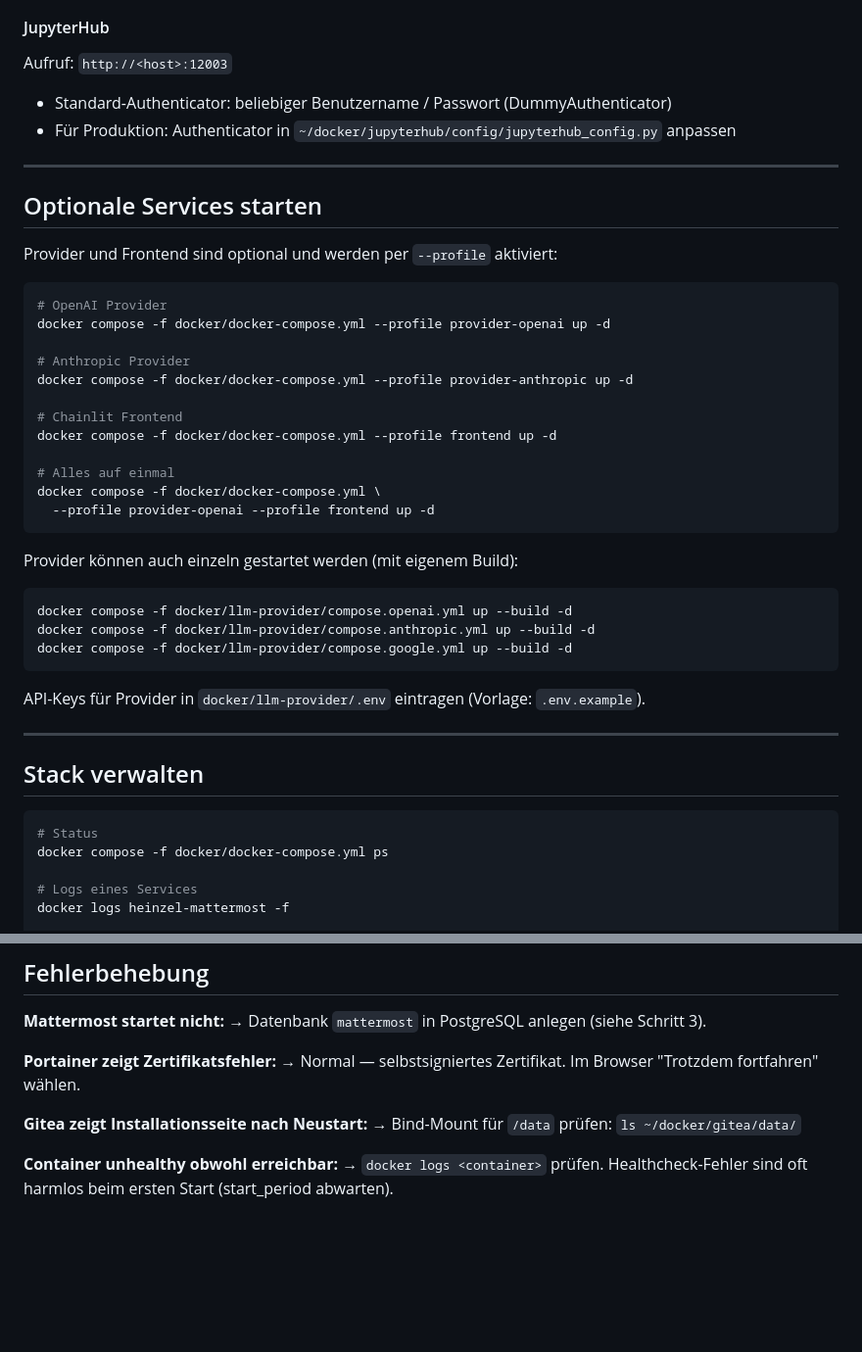
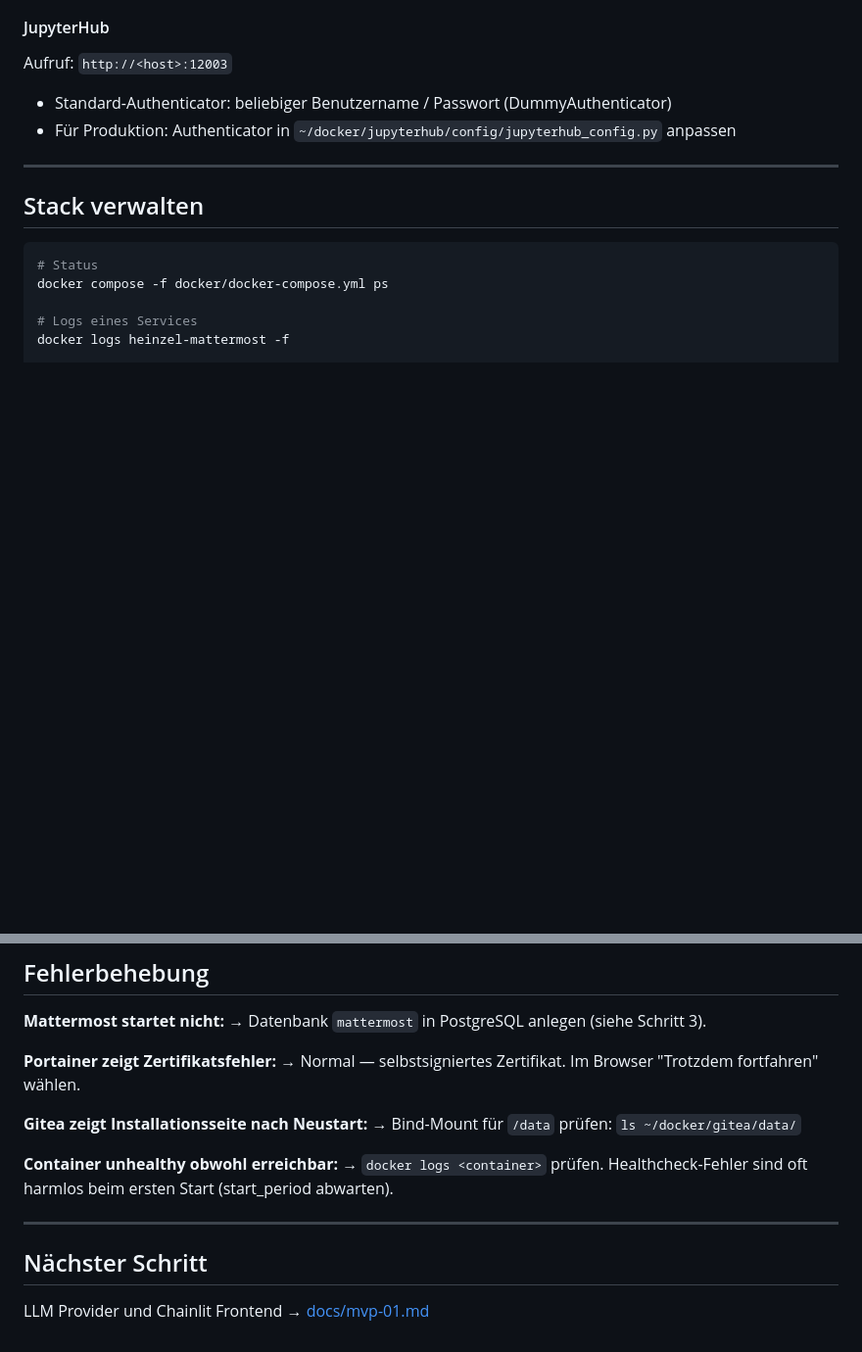
Before and after one commit to cuber-it/heinzel-ki, a Markdown page: docs/mvp-00.md, 2 parts joined by grey strips. Shown at 98% size. GitHub-like rendering; blank space fills up the shorter version.

Commit message:
docs: remove provider/frontend section from mvp-00.md (belongs in mvp-01)

````diff
--- a/docs/mvp-00.md
+++ b/docs/mvp-00.md
@@ -90,36 +90,6 @@ Aufruf: `http://<host>:12003`
 - Standard-Authenticator: beliebiger Benutzername / Passwort (DummyAuthenticator)
 - Für Produktion: Authenticator in `~/docker/jupyterhub/config/jupyterhub_config.py` anpassen
 
----
-
-## Optionale Services starten
-
-Provider und Frontend sind optional und werden per `--profile` aktiviert:
-
-```bash
-# OpenAI Provider
-docker compose -f docker/docker-compose.yml --profile provider-openai up -d
-
-# Anthropic Provider
-docker compose -f docker/docker-compose.yml --profile provider-anthropic up -d
-
-# Chainlit Frontend
-docker compose -f docker/docker-compose.yml --profile frontend up -d
-
-# Alles auf einmal
-docker compose -f docker/docker-compose.yml \
-  --profile provider-openai --profile frontend up -d
-```
-
-Provider können auch einzeln gestartet werden (mit eigenem Build):
-
-```bash
-docker compose -f docker/llm-provider/compose.openai.yml up --build -d
-docker compose -f docker/llm-provider/compose.anthropic.yml up --build -d
-docker compose -f docker/llm-provider/compose.google.yml up --build -d
-```
-
-API-Keys für Provider in `docker/llm-provider/.env` eintragen (Vorlage: `.env.example`).
 
 ---
 
@@ -160,3 +130,9 @@ Alle Services laufen im Docker-Netzwerk `heinzel` (wird beim ersten Start automa
 
 **Container unhealthy obwohl erreichbar:**
 → `docker logs <container>` prüfen. Healthcheck-Fehler sind oft harmlos beim ersten Start (start_period abwarten).
+
+---
+
+## Nächster Schritt
+
+LLM Provider und Chainlit Frontend → [docs/mvp-01.md](mvp-01.md)
````
